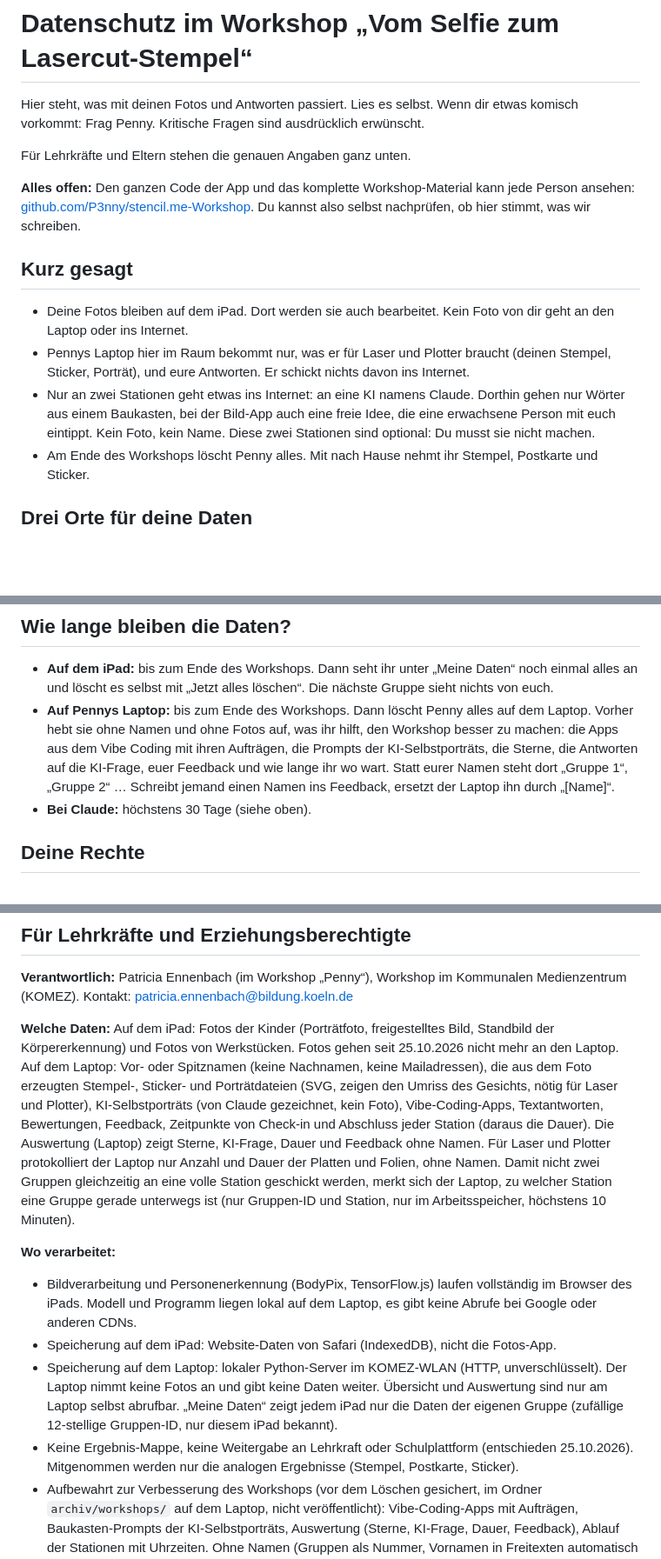
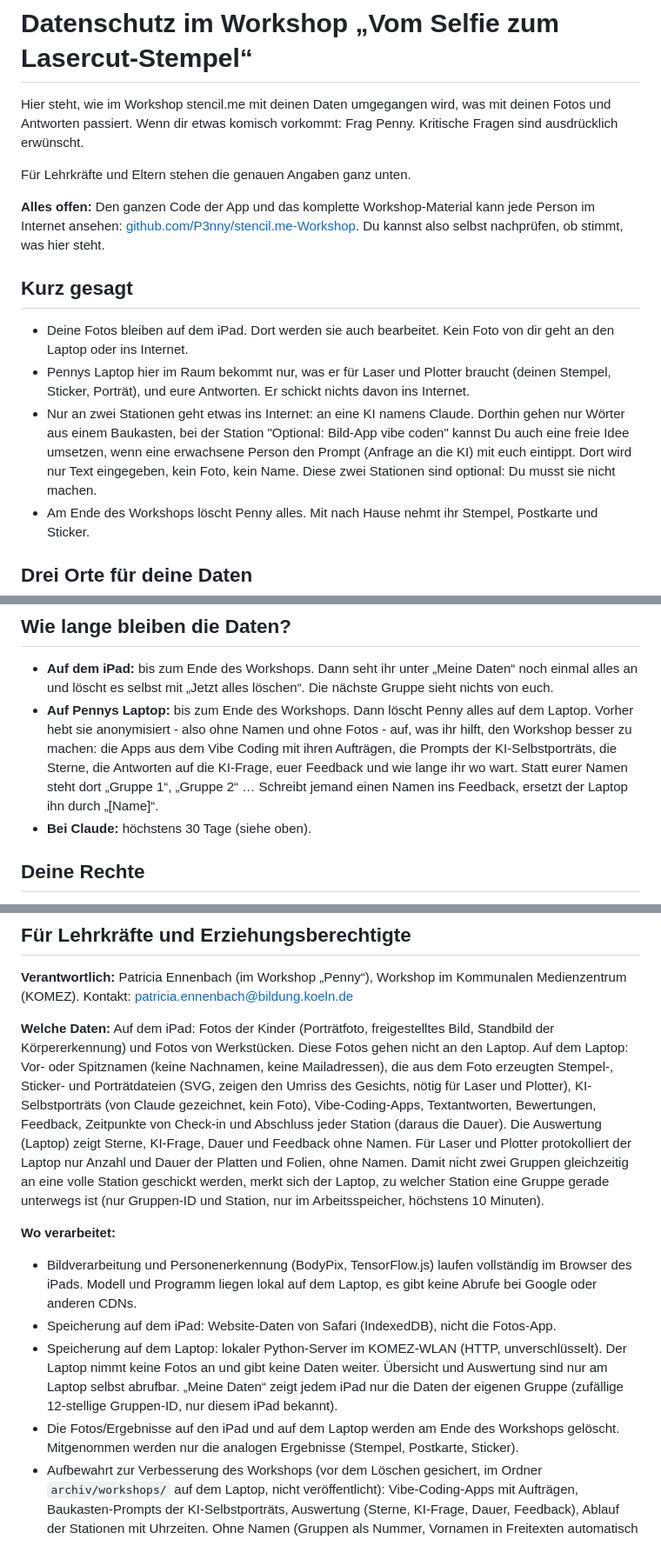
Before and after one commit to P3nny/stencil.me-Workshop, a Markdown page: Datenschutz.md, 3 parts joined by grey strips. Shown at 87% size. GitHub-like rendering; blank space fills up the shorter version.

Commit message:
:memo: Clarify data handling practices in Datenschutz.md
Updated the wording to clarify data handling practices in the workshop, emphasizing data privacy and the temporary nature of data storage.

```diff
--- a/Datenschutz.md
+++ b/Datenschutz.md
@@ -1,16 +1,16 @@
 # Datenschutz im Workshop „Vom Selfie zum Lasercut-Stempel“
 
-Hier steht, was mit deinen Fotos und Antworten passiert. Lies es selbst. Wenn dir etwas komisch vorkommt: Frag Penny. Kritische Fragen sind ausdrücklich erwünscht.
+Hier steht, wie im Workshop stencil.me mit deinen Daten umgegangen wird, was mit deinen Fotos und Antworten passiert. Wenn dir etwas komisch vorkommt: Frag Penny. Kritische Fragen sind ausdrücklich erwünscht.
 
 Für Lehrkräfte und Eltern stehen die genauen Angaben ganz unten.
 
-**Alles offen:** Den ganzen Code der App und das komplette Workshop-Material kann jede Person ansehen: [github.com/P3nny/stencil.me-Workshop](https://github.com/P3nny/stencil.me-Workshop). Du kannst also selbst nachprüfen, ob hier stimmt, was wir schreiben.
+**Alles offen:** Den ganzen Code der App und das komplette Workshop-Material kann jede Person im Internet ansehen: [github.com/P3nny/stencil.me-Workshop](https://github.com/P3nny/stencil.me-Workshop). Du kannst also selbst nachprüfen, ob stimmt, was hier steht.
 
 ## Kurz gesagt
 
 - Deine Fotos bleiben auf dem iPad. Dort werden sie auch bearbeitet. Kein Foto von dir geht an den Laptop oder ins Internet.
 - Pennys Laptop hier im Raum bekommt nur, was er für Laser und Plotter braucht (deinen Stempel, Sticker, Porträt), und eure Antworten. Er schickt nichts davon ins Internet.
-- Nur an zwei Stationen geht etwas ins Internet: an eine KI namens Claude. Dorthin gehen nur Wörter aus einem Baukasten, bei der Bild-App auch eine freie Idee, die eine erwachsene Person mit euch eintippt. Kein Foto, kein Name. Diese zwei Stationen sind optional: Du musst sie nicht machen.
+- Nur an zwei Stationen geht etwas ins Internet: an eine KI namens Claude. Dorthin gehen nur Wörter aus einem Baukasten, bei der Station "Optional: Bild-App vibe coden" kannst Du auch eine freie Idee umsetzen, wenn eine erwachsene Person den Prompt (Anfrage an die KI) mit euch eintippt. Dort wird nur Text eingegeben, kein Foto, kein Name. Diese zwei Stationen sind optional: Du musst sie nicht machen.
 - Am Ende des Workshops löscht Penny alles. Mit nach Hause nehmt ihr Stempel, Postkarte und Sticker.
 
 ## Drei Orte für deine Daten
@@ -89,7 +89,7 @@ Claude ist eine generative KI der Firma Anthropic in den USA. Beide Stationen si
 ## Wie lange bleiben die Daten?
 
 - **Auf dem iPad:** bis zum Ende des Workshops. Dann seht ihr unter „Meine Daten“ noch einmal alles an und löscht es selbst mit „Jetzt alles löschen“. Die nächste Gruppe sieht nichts von euch.
-- **Auf Pennys Laptop:** bis zum Ende des Workshops. Dann löscht Penny alles auf dem Laptop. Vorher hebt sie ohne Namen und ohne Fotos auf, was ihr hilft, den Workshop besser zu machen: die Apps aus dem Vibe Coding mit ihren Aufträgen, die Prompts der KI-Selbstporträts, die Sterne, die Antworten auf die KI-Frage, euer Feedback und wie lange ihr wo wart. Statt eurer Namen steht dort „Gruppe 1“, „Gruppe 2“ … Schreibt jemand einen Namen ins Feedback, ersetzt der Laptop ihn durch „[Name]“.
+- **Auf Pennys Laptop:** bis zum Ende des Workshops. Dann löscht Penny alles auf dem Laptop. Vorher hebt sie anonymisiert - also ohne Namen und ohne Fotos - auf, was ihr hilft, den Workshop besser zu machen: die Apps aus dem Vibe Coding mit ihren Aufträgen, die Prompts der KI-Selbstporträts, die Sterne, die Antworten auf die KI-Frage, euer Feedback und wie lange ihr wo wart. Statt eurer Namen steht dort „Gruppe 1“, „Gruppe 2“ … Schreibt jemand einen Namen ins Feedback, ersetzt der Laptop ihn durch „[Name]“.
 - **Bei Claude:** höchstens 30 Tage (siehe oben).
 
 ## Deine Rechte
@@ -105,14 +105,14 @@ Claude ist eine generative KI der Firma Anthropic in den USA. Beide Stationen si
 
 **Verantwortlich:** Patricia Ennenbach (im Workshop „Penny“), Workshop im Kommunalen Medienzentrum (KOMEZ). Kontakt: patricia.ennenbach@bildung.koeln.de
 
-**Welche Daten:** Auf dem iPad: Fotos der Kinder (Porträtfoto, freigestelltes Bild, Standbild der Körpererkennung) und Fotos von Werkstücken. Fotos gehen seit 25.10.2026 nicht mehr an den Laptop. Auf dem Laptop: Vor- oder Spitznamen (keine Nachnamen, keine Mailadressen), die aus dem Foto erzeugten Stempel-, Sticker- und Porträtdateien (SVG, zeigen den Umriss des Gesichts, nötig für Laser und Plotter), KI-Selbstporträts (von Claude gezeichnet, kein Foto), Vibe-Coding-Apps, Textantworten, Bewertungen, Feedback, Zeitpunkte von Check-in und Abschluss jeder Station (daraus die Dauer). Die Auswertung (Laptop) zeigt Sterne, KI-Frage, Dauer und Feedback ohne Namen. Für Laser und Plotter protokolliert der Laptop nur Anzahl und Dauer der Platten und Folien, ohne Namen. Damit nicht zwei Gruppen gleichzeitig an eine volle Station geschickt werden, merkt sich der Laptop, zu welcher Station eine Gruppe gerade unterwegs ist (nur Gruppen-ID und Station, nur im Arbeitsspeicher, höchstens 10 Minuten).
+**Welche Daten:** Auf dem iPad: Fotos der Kinder (Porträtfoto, freigestelltes Bild, Standbild der Körpererkennung) und Fotos von Werkstücken. Diese Fotos gehen nicht an den Laptop. Auf dem Laptop: Vor- oder Spitznamen (keine Nachnamen, keine Mailadressen), die aus dem Foto erzeugten Stempel-, Sticker- und Porträtdateien (SVG, zeigen den Umriss des Gesichts, nötig für Laser und Plotter), KI-Selbstporträts (von Claude gezeichnet, kein Foto), Vibe-Coding-Apps, Textantworten, Bewertungen, Feedback, Zeitpunkte von Check-in und Abschluss jeder Station (daraus die Dauer). Die Auswertung (Laptop) zeigt Sterne, KI-Frage, Dauer und Feedback ohne Namen. Für Laser und Plotter protokolliert der Laptop nur Anzahl und Dauer der Platten und Folien, ohne Namen. Damit nicht zwei Gruppen gleichzeitig an eine volle Station geschickt werden, merkt sich der Laptop, zu welcher Station eine Gruppe gerade unterwegs ist (nur Gruppen-ID und Station, nur im Arbeitsspeicher, höchstens 10 Minuten).
 
 **Wo verarbeitet:**
 
 - Bildverarbeitung und Personenerkennung (BodyPix, TensorFlow.js) laufen vollständig im Browser des iPads. Modell und Programm liegen lokal auf dem Laptop, es gibt keine Abrufe bei Google oder anderen CDNs.
 - Speicherung auf dem iPad: Website-Daten von Safari (IndexedDB), nicht die Fotos-App.
 - Speicherung auf dem Laptop: lokaler Python-Server im KOMEZ-WLAN (HTTP, unverschlüsselt). Der Laptop nimmt keine Fotos an und gibt keine Daten weiter. Übersicht und Auswertung sind nur am Laptop selbst abrufbar. „Meine Daten“ zeigt jedem iPad nur die Daten der eigenen Gruppe (zufällige 12-stellige Gruppen-ID, nur diesem iPad bekannt).
-- Keine Ergebnis-Mappe, keine Weitergabe an Lehrkraft oder Schulplattform (entschieden 25.10.2026). Mitgenommen werden nur die analogen Ergebnisse (Stempel, Postkarte, Sticker).
+- Die Fotos/Ergebnisse auf den iPad und auf dem Laptop werden am Ende des Workshops gelöscht. Mitgenommen werden nur die analogen Ergebnisse (Stempel, Postkarte, Sticker).
 - Aufbewahrt zur Verbesserung des Workshops (vor dem Löschen gesichert, im Ordner `archiv/workshops/` auf dem Laptop, nicht veröffentlicht): Vibe-Coding-Apps mit Aufträgen, Baukasten-Prompts der KI-Selbstporträts, Auswertung (Sterne, KI-Frage, Dauer, Feedback), Ablauf der Stationen mit Uhrzeiten. Ohne Namen (Gruppen als Nummer, Vornamen in Freitexten automatisch ersetzt), ohne Gruppen-ID, ohne Fotos, Stempel- oder Bilddateien, ohne sonstige Textantworten.
 
 **Online-Dienste:**
```
